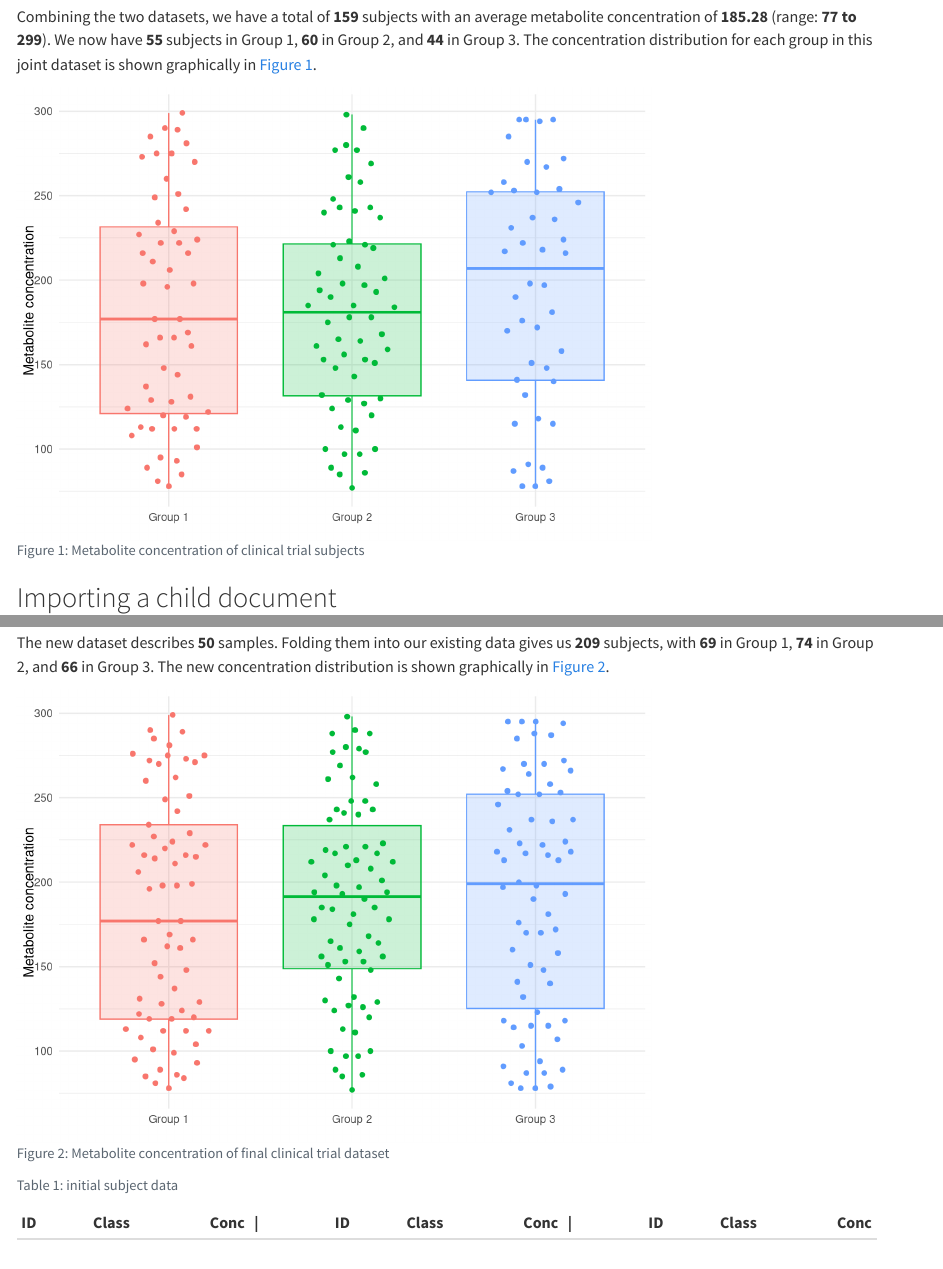
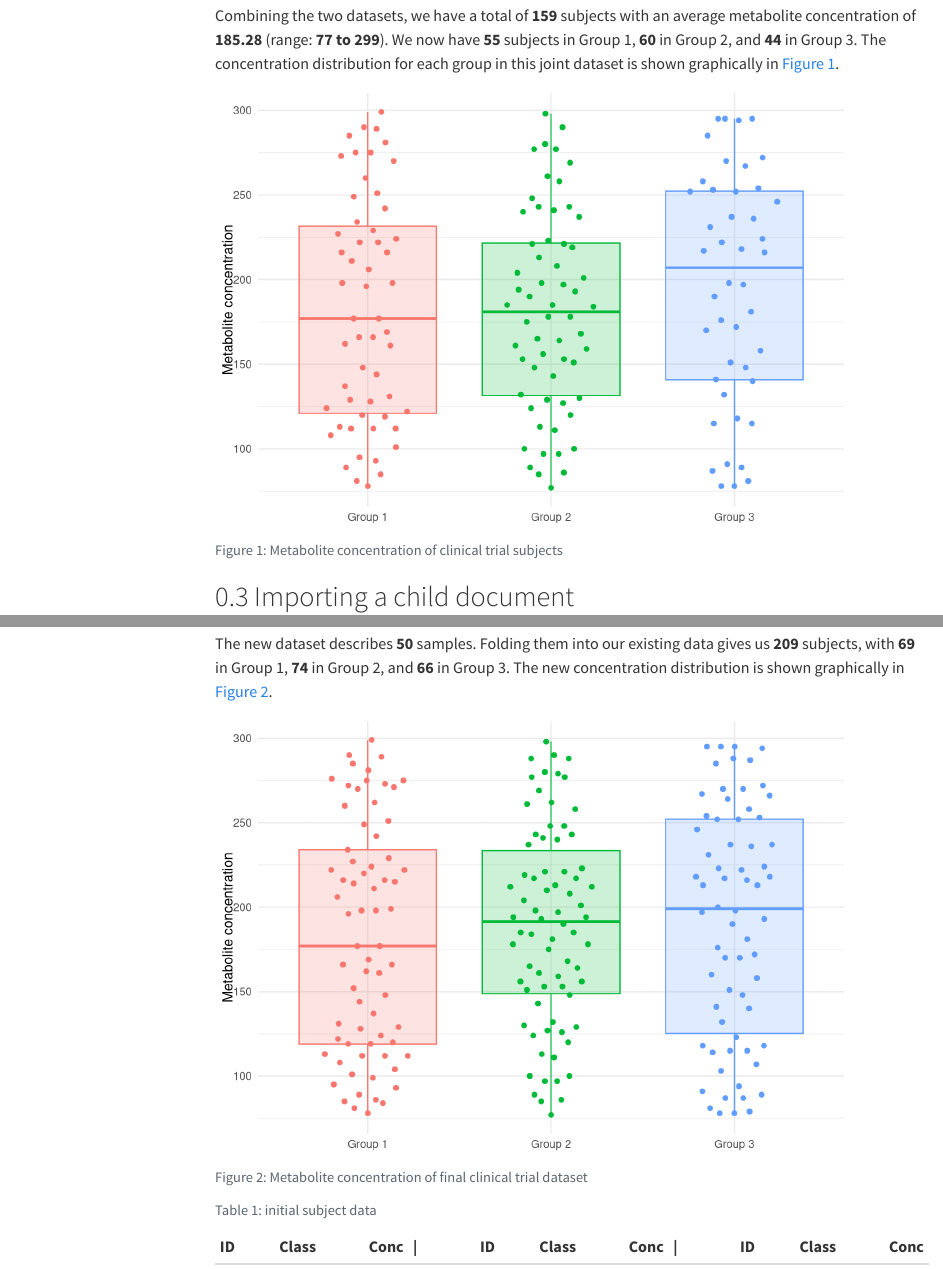
Before and after one commit to jperkel/computed_quarto_manuscript, a Quarto document (index.qmd): the page in a window 1100 px wide, from 1390 px down before the commit and from 1600 px down after it, so that both start at the same text, and a second part further down, joined at a grey line. Rendered offline with R 4.5, knitr and Pandoc in place of Quarto, with nearby package versions; some code elsewhere in the file could not run offline; a font, style sheet, LaTeX package, included part or bibliography that could not be used is replaced or left out; menus at the side of the page are left out.

Commit message:
Add TOC and pub date

```diff
--- a/index.qmd
+++ b/index.qmd
@@ -7,3 +8,6 @@ csl: nature.csl
+date-format: "DD MMM YYYY"
+toc: true
+number-sections: true
 bibliography: bibliography.bib
 execute:
   echo: false
```
Also changed, not shown: index.html, index.qmd (1 more changed lines).
